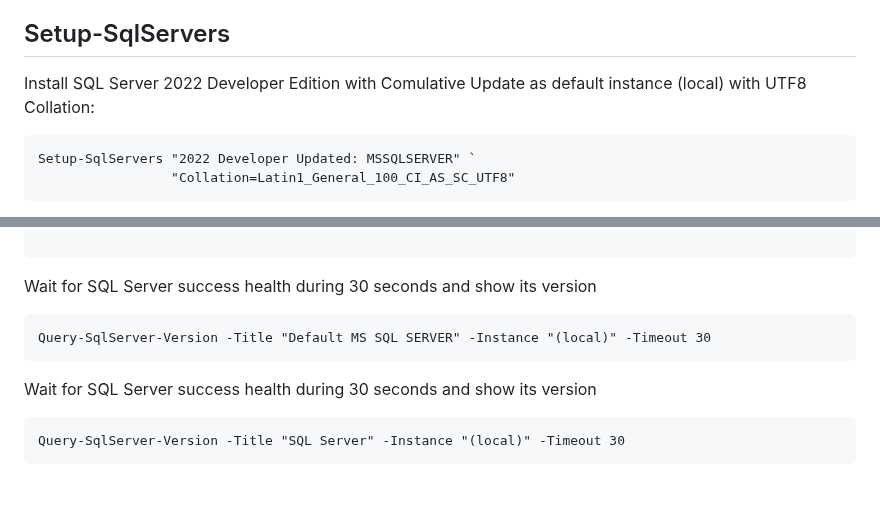
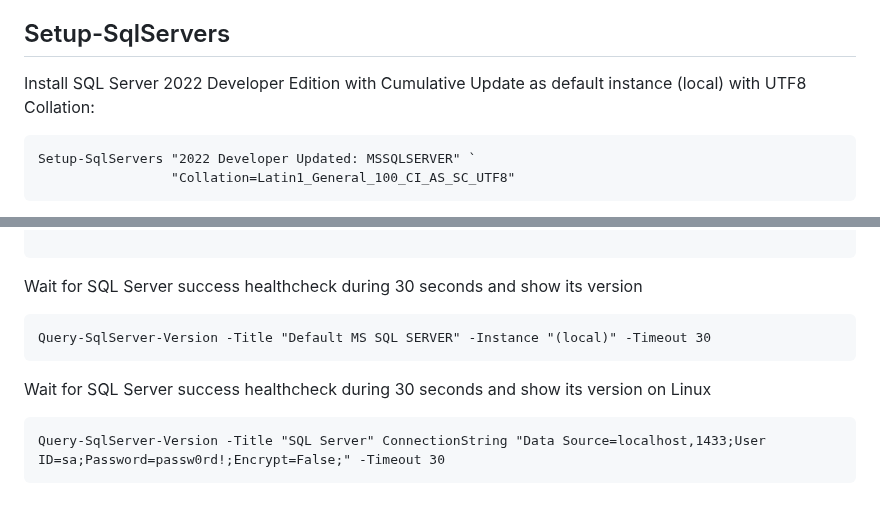
Before and after one commit to devizer/Universe.SqlServerJam, a Markdown page: SqlServer-Version-Management/README.md, 2 parts joined by grey strips. GitHub-like rendering.

Commit message:
2 readme for module

````diff
--- a/SqlServer-Version-Management/README.md
+++ b/SqlServer-Version-Management/README.md
@@ -7,7 +7,7 @@ The intended use of this project is for Continuous Integration (CI) scenarios, w
 By default it installs SQL Engine and full text search, adds current user to SQL Server Administrators, and turns on TCP/IP and Named Pipe protocols. Default sa password is 'Meaga`$trong'.
 
 ## Setup-SqlServers
-Install SQL Server 2022 Developer Edition with Comulative Update as default instance (local) with UTF8 Collation:
+Install SQL Server 2022 Developer Edition with Cumulative Update as default instance (local) with UTF8 Collation:
 ```
 Setup-SqlServers "2022 Developer Updated: MSSQLSERVER" `
                  "Collation=Latin1_General_100_CI_AS_SC_UTF8"
@@ -76,12 +76,12 @@ Running MSSQLSERVER          SQL Server (MSSQLSERVER)
 
 ```
 
-Wait for SQL Server success health during 30 seconds and show its version
+Wait for SQL Server success healthcheck during 30 seconds and show its version
 ```
 Query-SqlServer-Version -Title "Default MS SQL SERVER" -Instance "(local)" -Timeout 30
 ```
 
-Wait for SQL Server success health during 30 seconds and show its version
+Wait for SQL Server success healthcheck during 30 seconds and show its version on Linux
 ```
-Query-SqlServer-Version -Title "SQL Server" -Instance "(local)" -Timeout 30
+Query-SqlServer-Version -Title "SQL Server" ConnectionString "Data Source=localhost,1433;User ID=sa;Password=passw0rd!;Encrypt=False;" -Timeout 30
 ```
````
